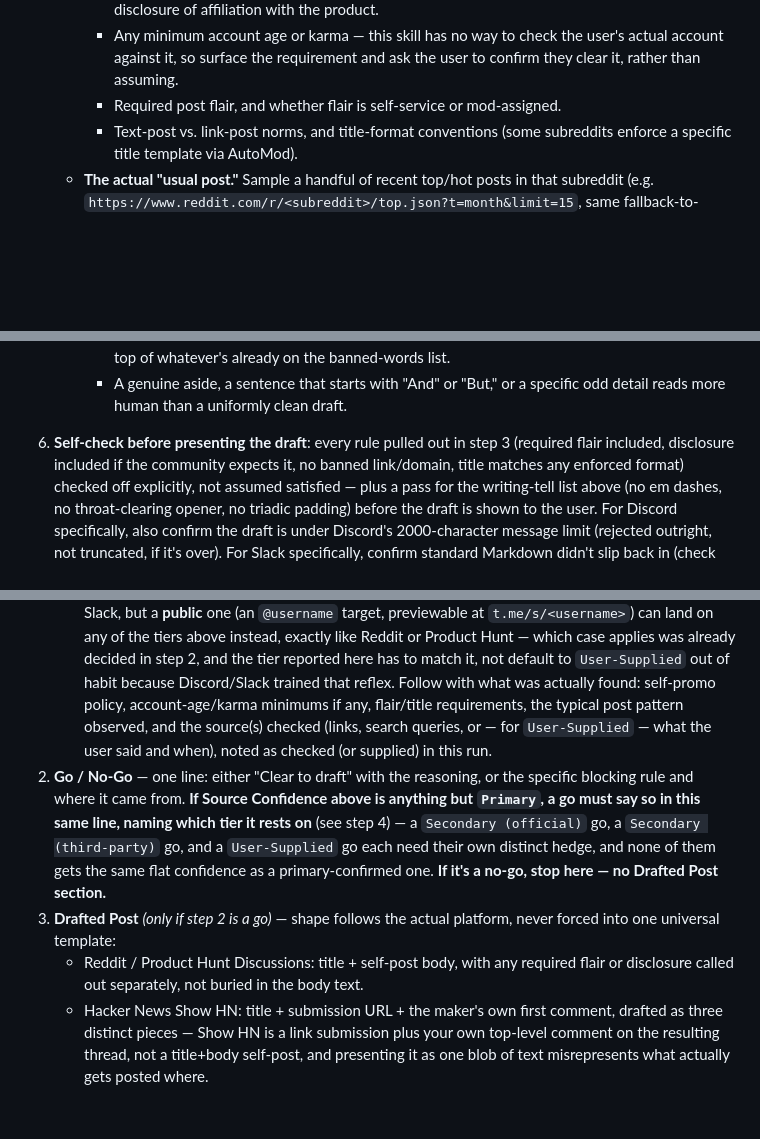
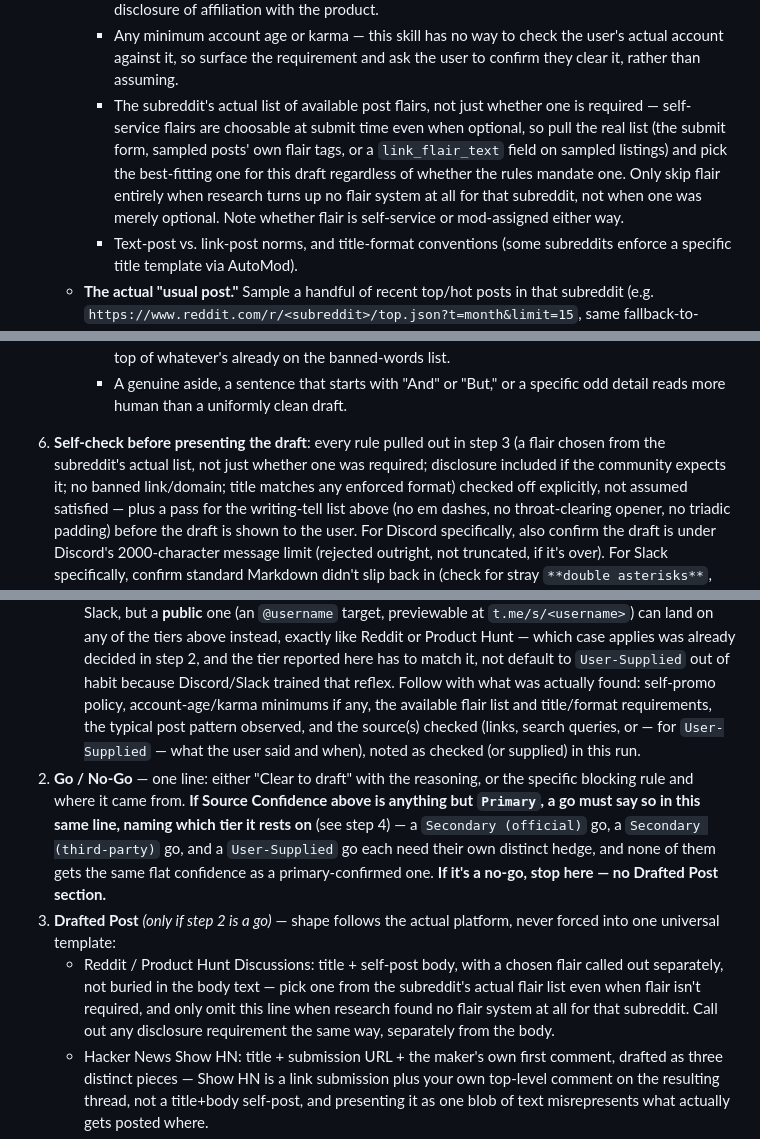
Before and after one commit to marcosmodly/marketing-skill, a Markdown page: skills/community-post-generator/SKILL.md, 3 parts joined by grey strips. Drawn GitHub-style; blank space fills up the shorter version.

Commit message:
community-post-generator: always pick a real flair, not just note if required
Previously the skill only surfaced flair when the subreddit's rules
mandated one, so an optional-but-available flair got skipped entirely.
Reddit/Product Hunt drafts now must pull the subreddit's actual flair
list and choose the best-fitting option regardless of whether it's
required, falling back to no flair only when the subreddit has no flair
system at all.

Co-Authored-By: Claude Sonnet 5 <noreply@anthropic.com>
Claude-Session: https://claude.ai/code/session_01GCwQW1gQ6epqXvL3FEfo2M

```diff
--- a/skills/community-post-generator/SKILL.md
+++ b/skills/community-post-generator/SKILL.md
@@ -230,8 +230,15 @@ written to read like an actual person wrote them.
      - Any minimum account age or karma — this skill has no way to check
        the user's actual account against it, so surface the requirement
        and ask the user to confirm they clear it, rather than assuming.
-     - Required post flair, and whether flair is self-service or
-       mod-assigned.
+     - The subreddit's actual list of available post flairs, not just
+       whether one is required — self-service flairs are choosable at
+       submit time even when optional, so pull the real list (the submit
+       form, sampled posts' own flair tags, or a `link_flair_text` field
+       on sampled listings) and pick the best-fitting one for this draft
+       regardless of whether the rules mandate one. Only skip flair
+       entirely when research turns up no flair system at all for that
+       subreddit, not when one was merely optional. Note whether flair is
+       self-service or mod-assigned either way.
      - Text-post vs. link-post norms, and title-format conventions (some
        subreddits enforce a specific title template via AutoMod).
    - **The actual "usual post."** Sample a handful of recent top/hot posts
@@ -526,8 +533,9 @@ written to read like an actual person wrote them.
        specific odd detail reads more human than a uniformly clean draft.
 
 6. **Self-check before presenting the draft**: every rule pulled out in
-   step 3 (required flair included, disclosure included if the community
-   expects it, no banned link/domain, title matches any enforced format)
+   step 3 (a flair chosen from the subreddit's actual list, not just
+   whether one was required; disclosure included if the community
+   expects it; no banned link/domain; title matches any enforced format)
    checked off explicitly, not assumed satisfied — plus a pass for the
    writing-tell list above (no em dashes, no throat-clearing opener, no
    triadic padding) before the draft is shown to the user. For Discord
@@ -616,7 +624,8 @@ Use this exact section order, as Markdown `##` headings:
      reported here has to match it, not default to `User-Supplied` out of
      habit because Discord/Slack trained that reflex.
    Follow with what was actually found: self-promo policy,
-   account-age/karma minimums if any, flair/title requirements, the
+   account-age/karma minimums if any, the available flair list and
+   title/format requirements, the
    typical post pattern observed, and the source(s) checked (links,
    search queries, or — for `User-Supplied` — what the user said and
    when), noted as checked (or supplied) in this run.
@@ -630,9 +639,12 @@ Use this exact section order, as Markdown `##` headings:
    no-go, stop here — no Drafted Post section.**
 3. **Drafted Post** *(only if step 2 is a go)* — shape follows the actual
    platform, never forced into one universal template:
-   - Reddit / Product Hunt Discussions: title + self-post body, with any
-     required flair or disclosure called out separately, not buried in
-     the body text.
+   - Reddit / Product Hunt Discussions: title + self-post body, with a
+     chosen flair called out separately, not buried in the body text —
+     pick one from the subreddit's actual flair list even when flair
+     isn't required, and only omit this line when research found no
+     flair system at all for that subreddit. Call out any disclosure
+     requirement the same way, separately from the body.
    - Hacker News Show HN: title + submission URL + the maker's own first
      comment, drafted as three distinct pieces — Show HN is a link
      submission plus your own top-level comment on the resulting thread,
```
